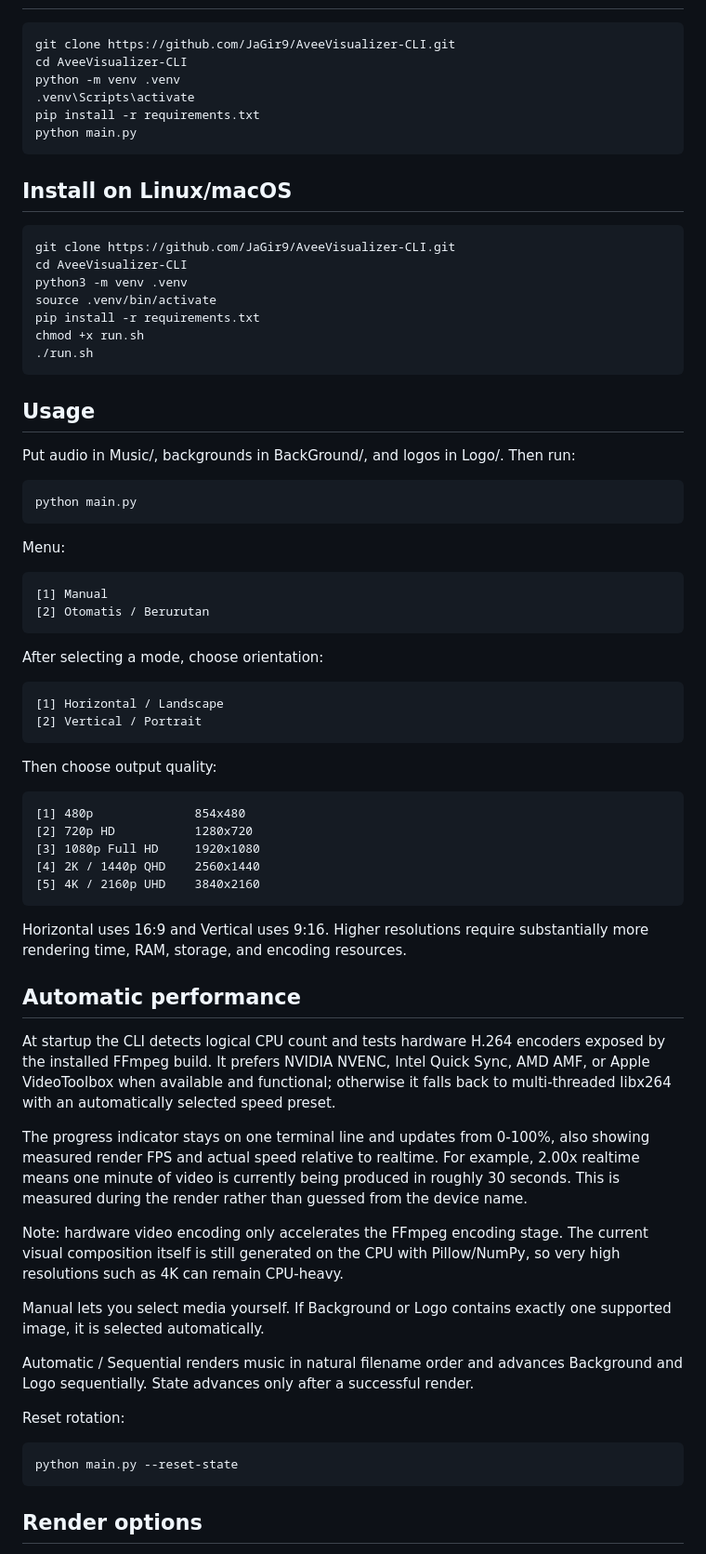
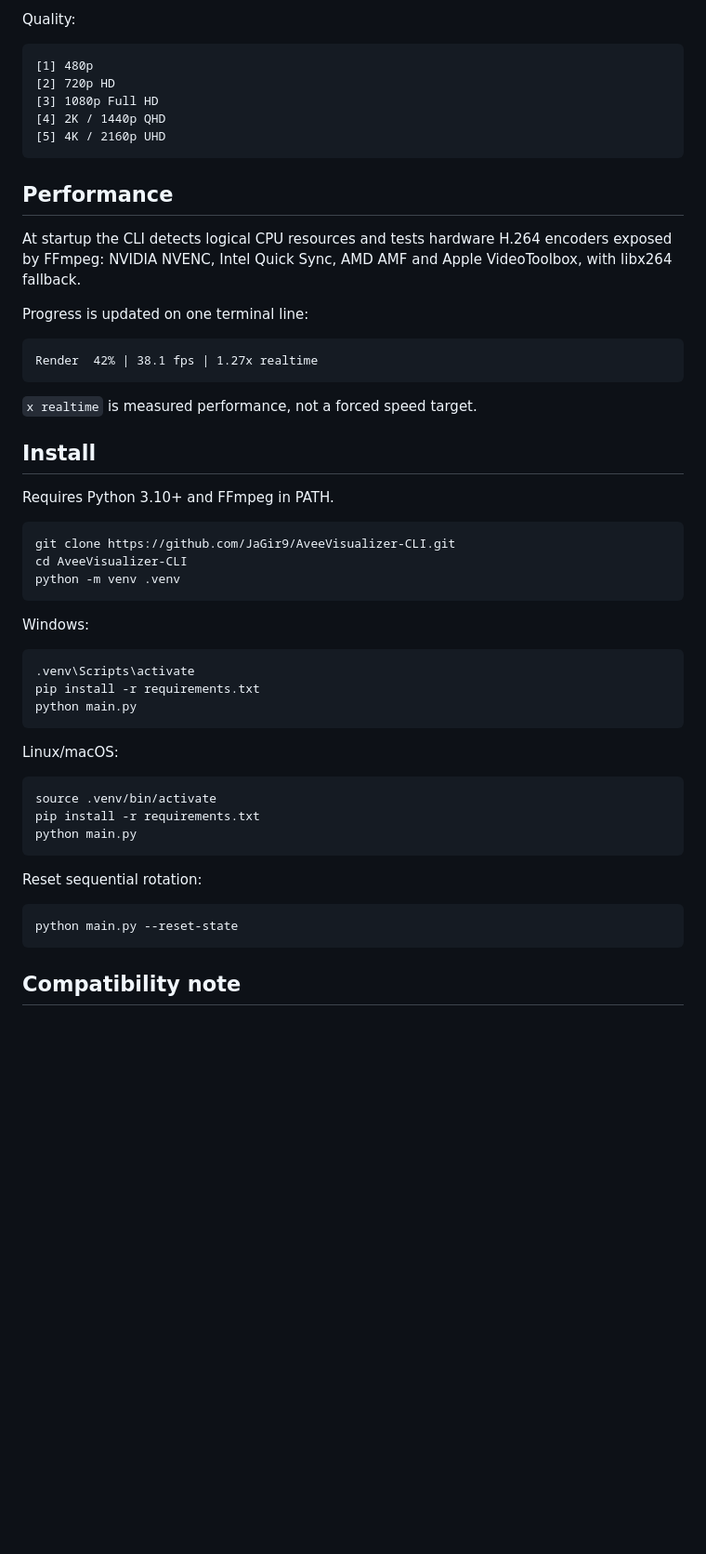
Before and after one commit to JaGir9/AveeVisualizer-CLI, a Markdown page: README.md, the part around one of its changes. Shown at 93% size. GitHub-like rendering; blank space fills up the shorter version.

```diff
--- a/README.md
+++ b/README.md
@@ -29,62 +54,44 @@ Python 3.10+, FFmpeg in PATH, NumPy, and Pillow.
+Quality:
+
+    [1] 480p
+    [2] 720p HD
+    [3] 1080p Full HD
+    [4] 2K / 1440p QHD
+    [5] 4K / 2160p UHD
+
+## Performance
+
+At startup the CLI detects logical CPU resources and tests hardware H.264 encoders exposed by FFmpeg: NVIDIA NVENC, Intel Quick Sync, AMD AMF and Apple VideoToolbox, with libx264 fallback.
+
+Progress is updated on one terminal line:
+
+    Render  42% | 38.1 fps | 1.27x realtime
+
+`x realtime` is measured performance, not a forced speed target.
+
+## Install
+
+Requires Python 3.10+ and FFmpeg in PATH.
 
     git clone https://github.com/JaGir9/AveeVisualizer-CLI.git
     cd AveeVisualizer-CLI
     python -m venv .venv
+
+Windows:
+
     .venv\Scripts\activate
     pip install -r requirements.txt
     python main.py
 
-## Install on Linux/macOS
+Linux/macOS:
 
-    git clone https://github.com/JaGir9/AveeVisualizer-CLI.git
-    cd AveeVisualizer-CLI
-    python3 -m venv .venv
     source .venv/bin/activate
     pip install -r requirements.txt
-    chmod +x run.sh
-    ./run.sh
-
-## Usage
-
-Put audio in Music/, backgrounds in BackGround/, and logos in Logo/. Then run:
-
     python main.py
 
-Menu:
-
-    [1] Manual
-    [2] Otomatis / Berurutan
-
-After selecting a mode, choose orientation:
-
-    [1] Horizontal / Landscape
-    [2] Vertical / Portrait
-
-Then choose output quality:
-
-    [1] 480p              854x480
-    [2] 720p HD           1280x720
-    [3] 1080p Full HD     1920x1080
-    [4] 2K / 1440p QHD    2560x1440
-    [5] 4K / 2160p UHD    3840x2160
-
-Horizontal uses 16:9 and Vertical uses 9:16. Higher resolutions require substantially more rendering time, RAM, storage, and encoding resources.
-
-## Automatic performance
-
-At startup the CLI detects logical CPU count and tests hardware H.264 encoders exposed by the installed FFmpeg build. It prefers NVIDIA NVENC, Intel Quick Sync, AMD AMF, or Apple VideoToolbox when available and functional; otherwise it falls back to multi-threaded libx264 with an automatically selected speed preset.
-
-The progress indicator stays on one terminal line and updates from 0-100%, also showing measured render FPS and actual speed relative to realtime. For example, 2.00x realtime means one minute of video is currently being produced in roughly 30 seconds. This is measured during the render rather than guessed from the device name.
-
-Note: hardware video encoding only accelerates the FFmpeg encoding stage. The current visual composition itself is still generated on the CPU with Pillow/NumPy, so very high resolutions such as 4K can remain CPU-heavy.
-
-Manual lets you select media yourself. If Background or Logo contains exactly one supported image, it is selected automatically.
-
-Automatic / Sequential renders music in natural filename order and advances Background and Logo sequentially. State advances only after a successful render.
-
-Reset rotation:
+Reset sequential rotation:
 
     python main.py --reset-state
 
-## Render options
+## Compatibility note
 
```
Also changed, not shown: other parts of README.md (+45 -32 lines).
